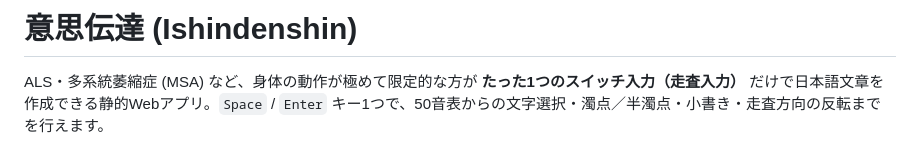
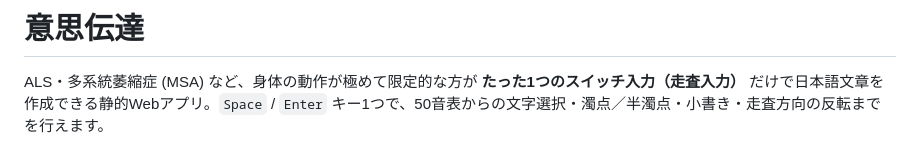
Before and after one commit to comoc/ishindenshin, a Markdown page: README.md, the part around the change. Drawn GitHub-style.

Commit message:
README タイトルから英語表記を削除
Co-Authored-By: Claude Opus 4.7 (1M context) <noreply@anthropic.com>

```diff
--- a/README.md
+++ b/README.md
@@ -1,4 +1,4 @@
-# 意思伝達 (Ishindenshin)
+# 意思伝達
 
 ALS・多系統萎縮症 (MSA) など、身体の動作が極めて限定的な方が **たった1つのスイッチ入力（走査入力）** だけで日本語文章を作成できる静的Webアプリ。`Space` / `Enter` キー1つで、50音表からの文字選択・濁点／半濁点・小書き・走査方向の反転までを行えます。
 
```
